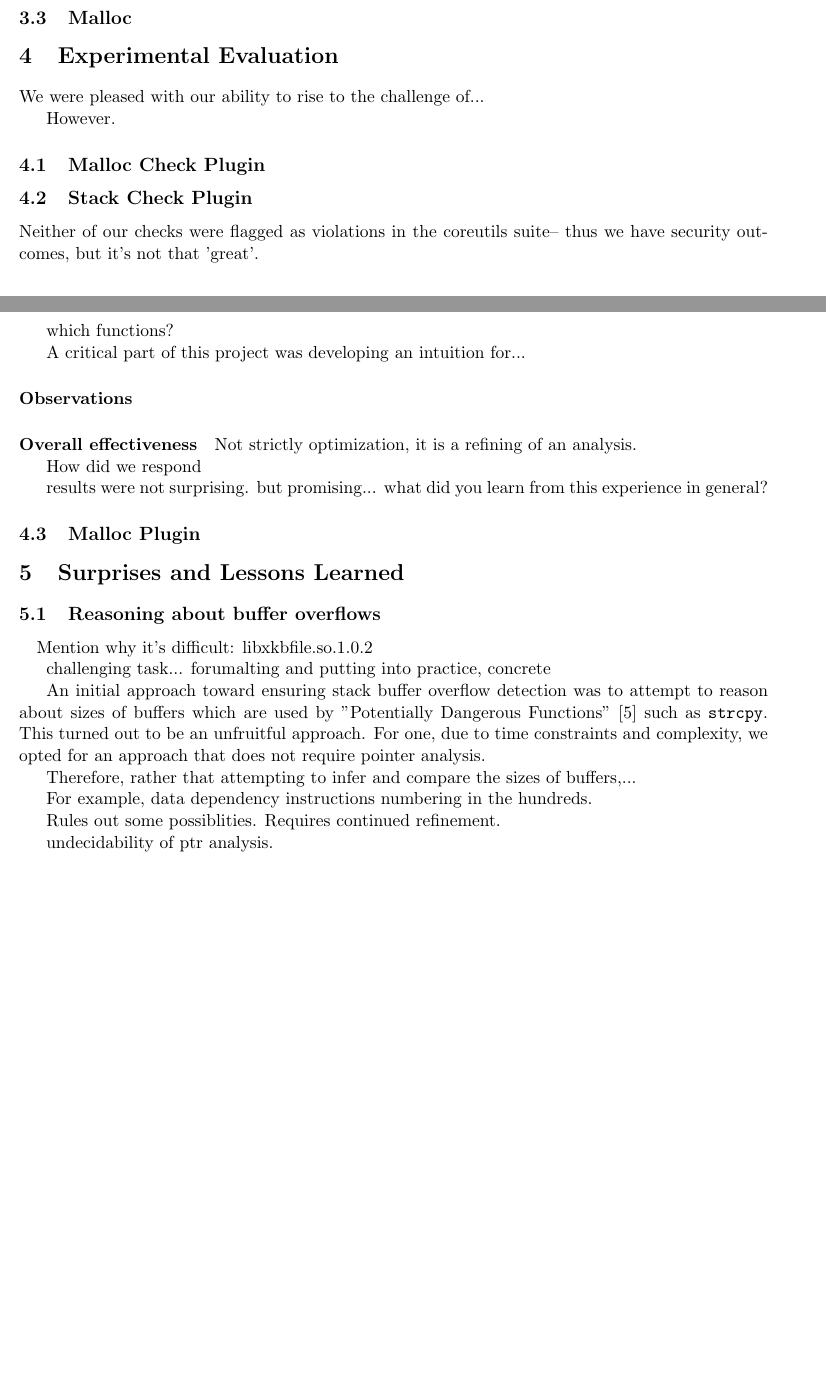
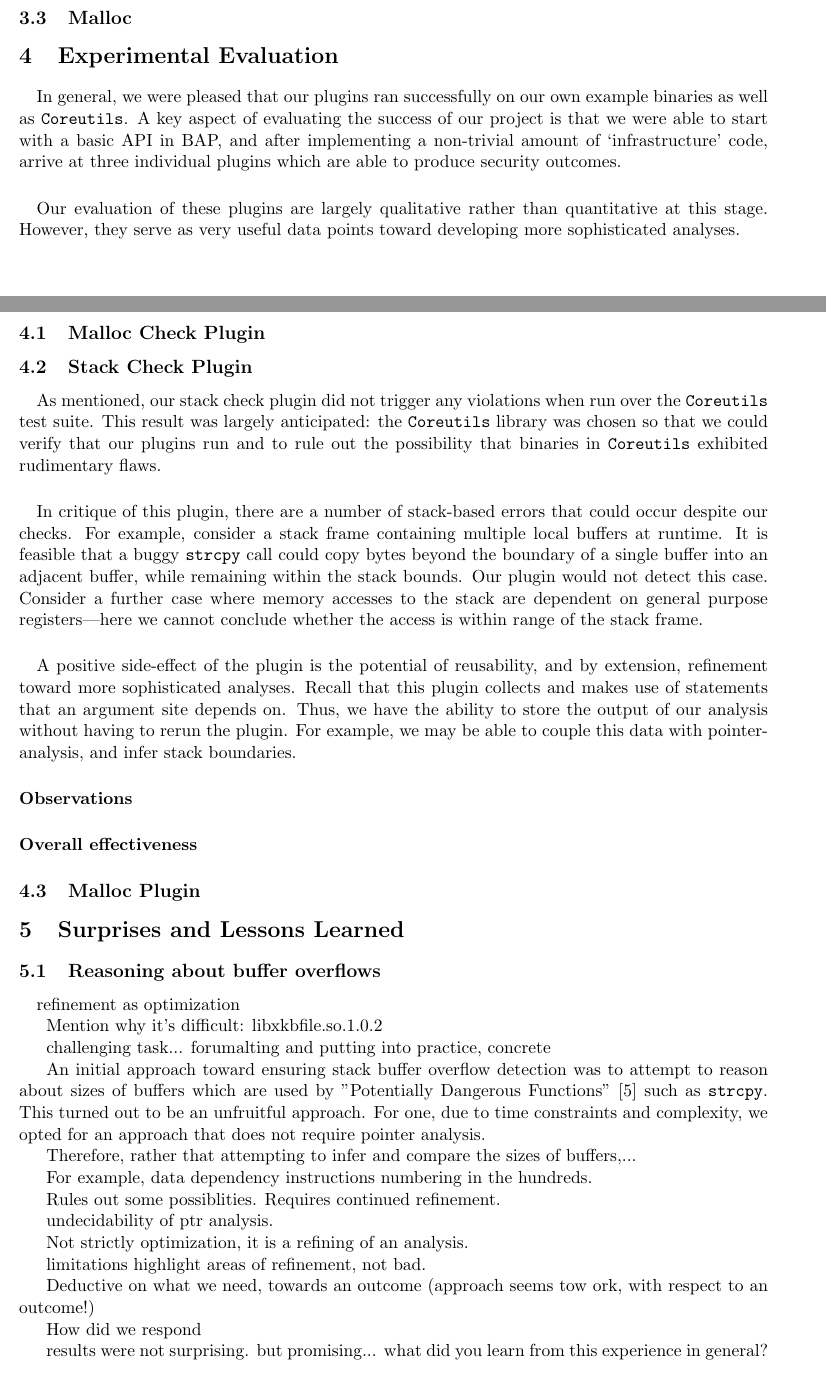
Before and after one commit to ddcc/15745-s15-project, a LaTeX document (docs/15745-s15-final-report.tex): two parts of pages 6 and 7 of 10 before the commit and two parts of pages 6 and 7 of 11 after it, joined at a grey line, cut so that both start at the same text, the shorter picture padded with empty space. Compiled offline with pdfLaTeX.

Commit message:
evaluation of stack plugin

```diff
--- a/docs/15745-s15-final-report.tex
+++ b/docs/15745-s15-final-report.tex
@@ -361,36 +369,54 @@ see \S\ref{lessonslearned} for further discussion.
 % ======================================================================
 \section{Experimental Evaluation}
 
-We were pleased with our ability to rise to the challenge of...
+\paragraph{}
+In general, we were pleased that our plugins ran successfully on our own
+example binaries as well as \texttt{Coreutils}. A key aspect of evaluating
+the success of our project is that we were able to start with a basic API in
+BAP, and after implementing a non-trivial amount of `infrastructure' code,
+arrive at three individual plugins which are able to produce security outcomes.
 
-However.
+\paragraph{}
+Our evaluation of these plugins are largely qualitative rather than
+quantitative at this stage. However, they serve as very useful data points
+toward developing more sophisticated analyses.
 
 \subsection{Malloc Check Plugin}
 % tiffany TODO
 
 
 \subsection{Stack Check Plugin}
-% TODO urgent rijnard
 
-Neither of our checks were flagged as violations in the coreutils suite--
-thus we have security outcomes, but it's not that 'great'.
+\paragraph{}
+As mentioned, our stack check plugin did not trigger any violations when run
+over the \texttt{Coreutils} test suite. This result was largely anticipated:
+the \texttt{Coreutils} library was chosen so that we could verify that our
+plugins run and to rule out the possibility that binaries in \texttt{Coreutils}
+exhibited rudimentary flaws.
 
-which functions?
+\paragraph{}
+In critique of this plugin, there are a number of stack-based errors that could
+occur despite our checks. For example, consider a stack frame containing
+multiple local buffers at runtime. It is feasible that a buggy \texttt{strcpy}
+call could copy bytes beyond the boundary of a single buffer into an adjacent
+buffer, while remaining within the stack bounds. Our plugin would not detect
+this case. Consider a further case where memory accesses to the stack
+are dependent on general purpose registers---here we cannot conclude
+whether the access is within range of the stack frame.
 
-A critical part of this project was developing an intuition for...
+\paragraph{}
+A positive side-effect of the plugin is the potential of reusability, and by
+extension, refinement toward more sophisticated analyses. Recall that this
+plugin collects and makes use of statements that an argument site depends on.
+Thus, we have the ability to store the output of our analysis without having to
+rerun the plugin. For example, we may be able to couple this data with
+pointer-analysis, and infer stack boundaries.
 
 
 \paragraph{Observations}
 
 \paragraph{Overall effectiveness}
 
-Not strictly optimization, it is a refining of an analysis.
-
-How did we respond
-
-results were not surprising.
-but promising...
-what did you learn from this experience in general?
 
 \subsection{Malloc Plugin}
 % dominic TODO
@@ -403,6 +429,8 @@ what did you learn from this experience in general?
 \subsection{Reasoning about buffer overflows}
 \paragraph{}
 % TODO urgent rijnard
+
+refinement as optimization
 
 Mention why it's difficult: libxkbfile.so.1.0.2
 
@@ -422,6 +450,21 @@ For example, data dependency instructions numbering in the hundreds.
 Rules out some possiblities. Requires continued refinement.
 
 undecidability of ptr analysis.
+
+
+Not strictly optimization, it is a refining of an analysis.
+
+limitations highlight areas of refinement, not bad.
+
+Deductive on what we need, towards an outcome (approach seems tow ork,
+with respect to an outcome!)
+
+How did we respond
+
+results were not surprising.
+but promising...
+what did you learn from this experience in general?
+
 
 
 \section{Conclusions and Future Work}
```
Also changed, not shown: docs/15745-s15-final-report.tex (18 more changed lines).
